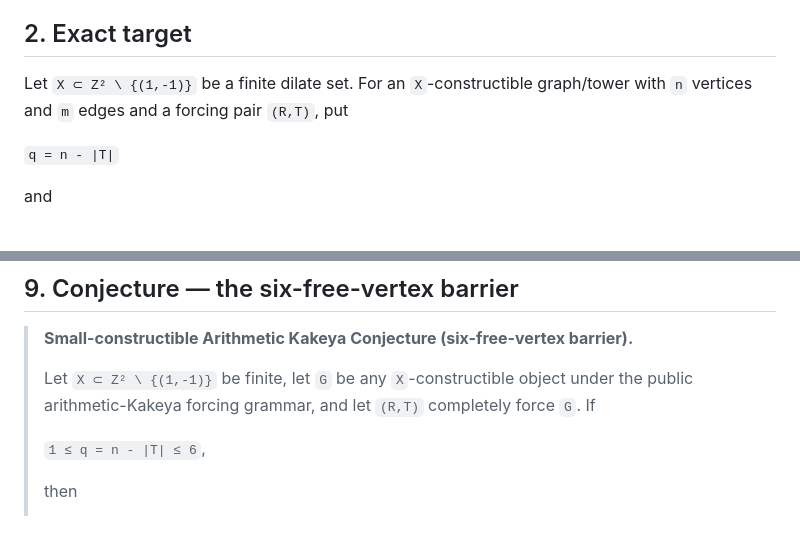
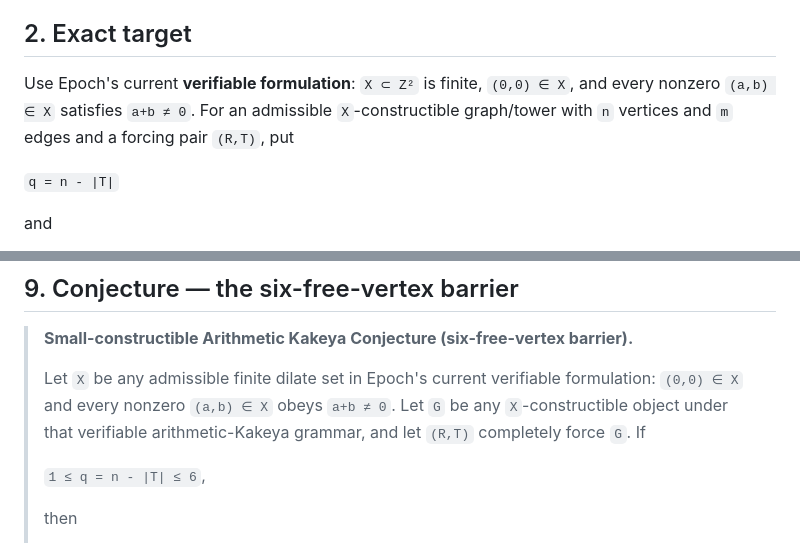
Before and after one commit to dicipler-pixel/operator-first, a Markdown page: KAKEYA_FRONTIER_2026-09-10.md, 2 parts joined by grey strips. Rendered like a GitHub page.

Commit message:
Match Kakeya frontier domain to the public verifiable grammar

```diff
--- a/KAKEYA_FRONTIER_2026-09-10.md
+++ b/KAKEYA_FRONTIER_2026-09-10.md
@@ -17,7 +17,7 @@ The arithmetic work then moved to the public Katz–Tao / FrontierMath construct
 
 ## 2. Exact target
 
-Let `X ⊂ Z² \ {(1,-1)}` be a finite dilate set. For an `X`-constructible graph/tower with `n` vertices and `m` edges and a forcing pair `(R,T)`, put
+Use Epoch's current **verifiable formulation**: `X ⊂ Z²` is finite, `(0,0) ∈ X`, and every nonzero `(a,b) ∈ X` satisfies `a+b ≠ 0`. For an admissible `X`-constructible graph/tower with `n` vertices and `m` edges and a forcing pair `(R,T)`, put
 
 `q = n - |T|`
 
@@ -119,7 +119,7 @@ The known six-vertex Katz–Tao construction has score `11/6`; simply removing o
 
 > **Small-constructible Arithmetic Kakeya Conjecture (six-free-vertex barrier).**
 >
-> Let `X ⊂ Z² \ {(1,-1)}` be finite, let `G` be any `X`-constructible object under the public arithmetic-Kakeya forcing grammar, and let `(R,T)` completely force `G`. If
+> Let `X` be any admissible finite dilate set in Epoch's current verifiable formulation: `(0,0) ∈ X` and every nonzero `(a,b) ∈ X` obeys `a+b ≠ 0`. Let `G` be any `X`-constructible object under that verifiable arithmetic-Kakeya grammar, and let `(R,T)` completely force `G`. If
 >
 > `1 ≤ q = n - |T| ≤ 6`,
 >
```
